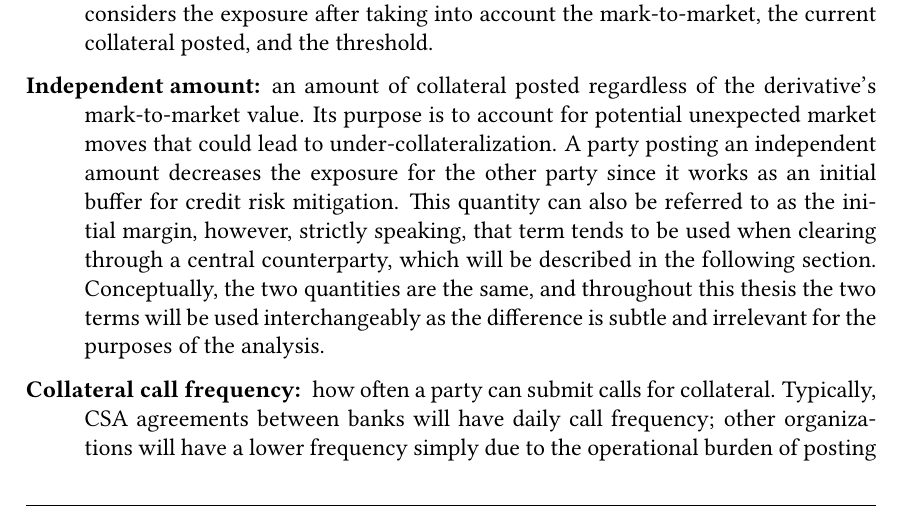
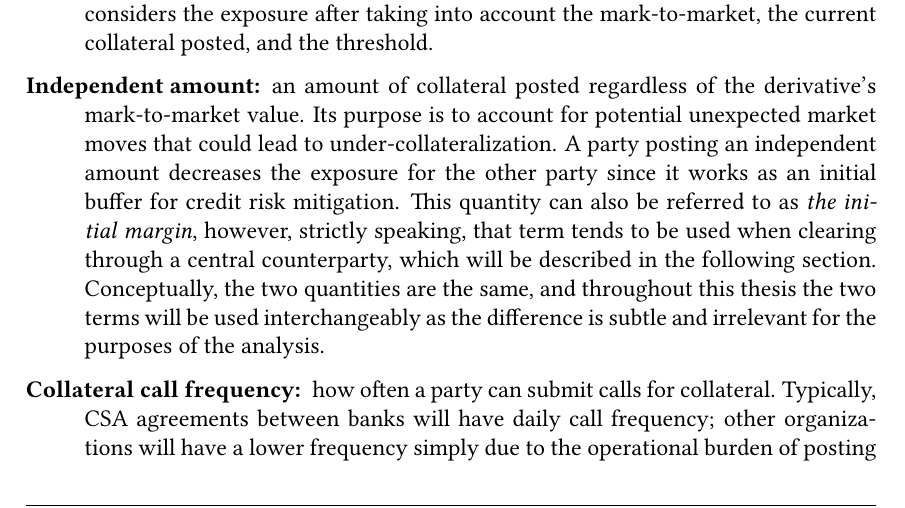
Before and after one commit to sebastianbaltser/master-thesis, a LaTeX thesis (thesis/main.tex, which reads thesis/content/body-matter/counterparty-credit-risk/credit-risk-mitigation.tex): part of page 8 of 74, cut so that both start at the same text. Compiled offline with pdfLaTeX.

Commit message:
Use italics

```diff
--- a/thesis/content/body-matter/counterparty-credit-risk/credit-risk-mitigation.tex
+++ b/thesis/content/body-matter/counterparty-credit-risk/credit-risk-mitigation.tex
@@ -142,7 +142,8 @@
             that could lead to under-collateralization.
             A party posting an independent amount decreases the exposure for the other party
             since it works as an initial buffer for credit risk mitigation.
-            This quantity can also be referred to as the initial margin, however, strictly speaking,
+            This quantity can also be referred to as \textit{the initial margin},
+            however, strictly speaking,
             that term tends to be used when clearing through a central counterparty,
             which will be described in the following section.
             Conceptually, the two quantities are the same, and throughout this thesis
```
